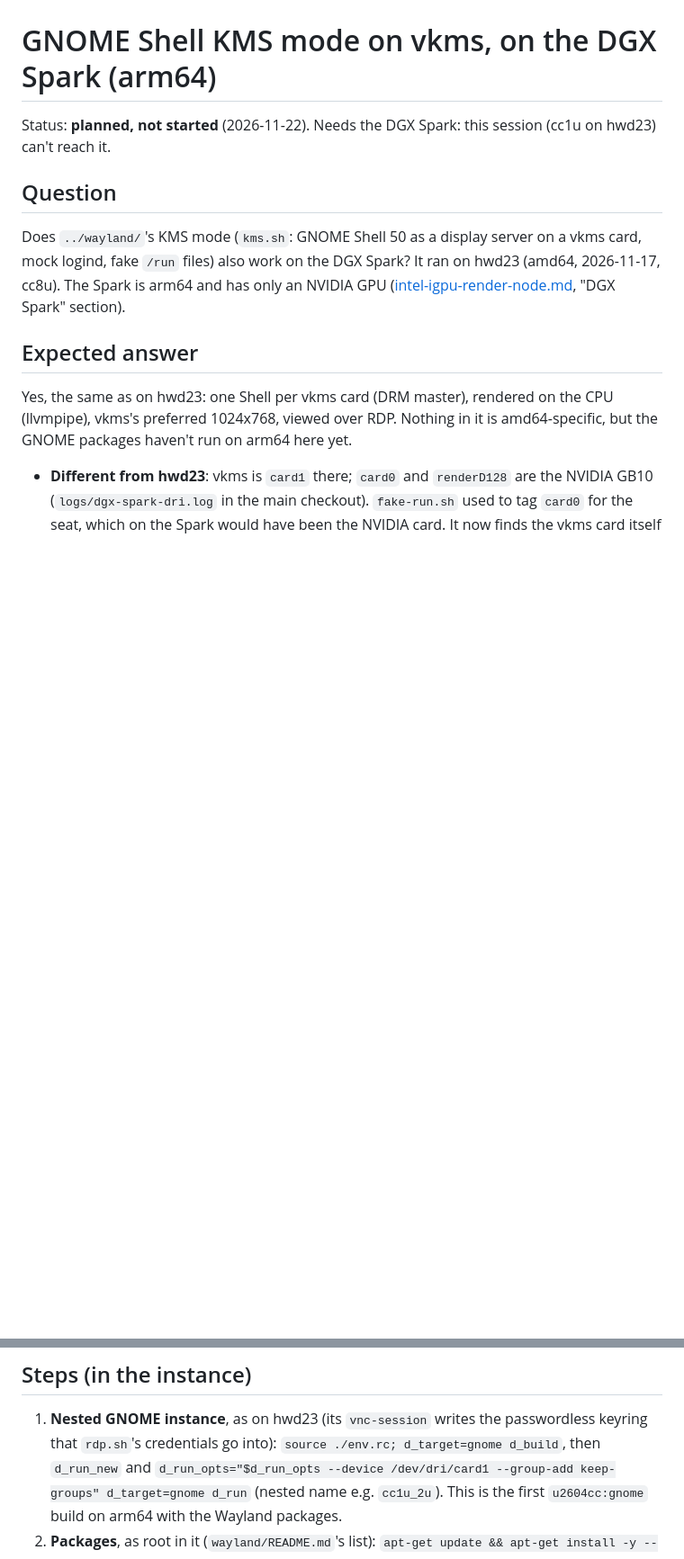
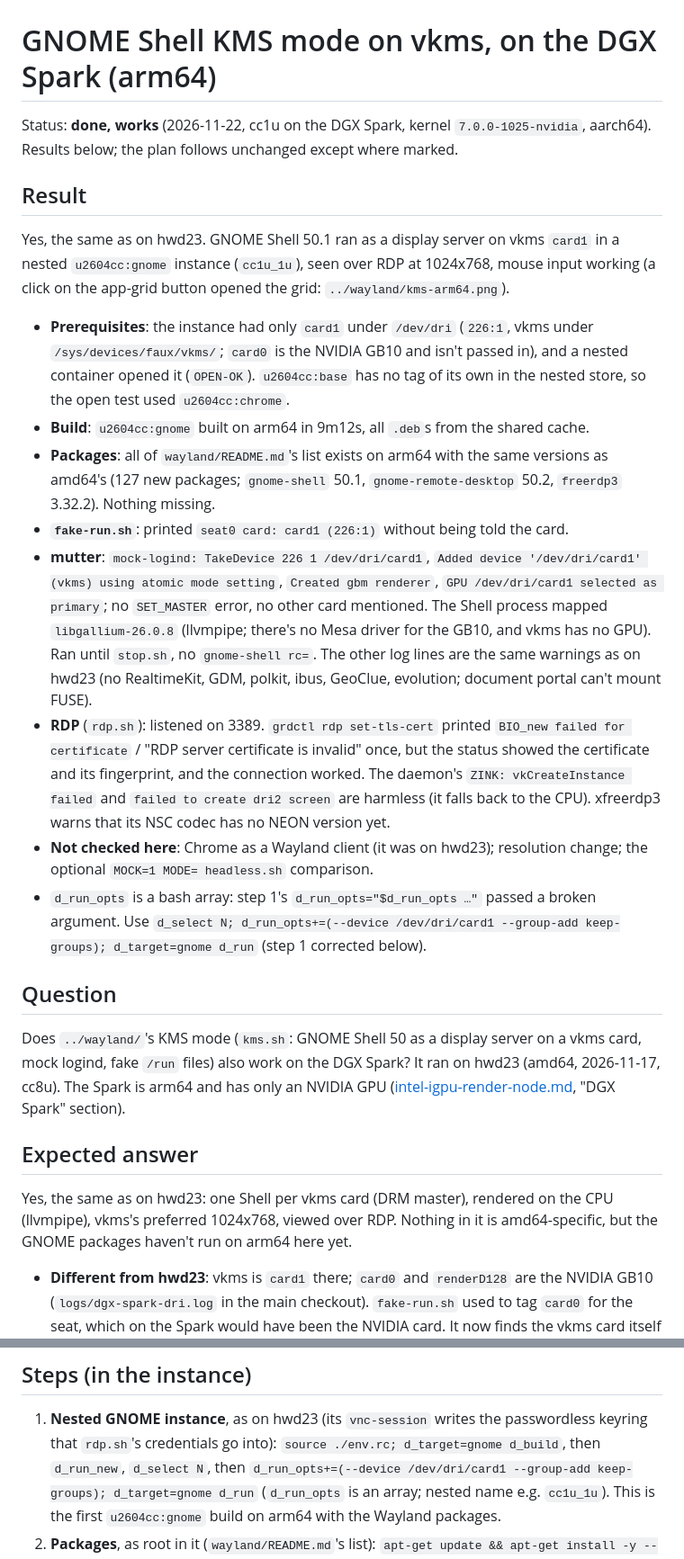
Before and after one commit to EdSwarthout/vnc-desktop-podman, a Markdown page: research/dgx-spark-gnome-vkms.md, 2 parts joined by grey strips. Shown at 90% size. GitHub-like rendering; blank space fills up the shorter version.

Commit message:
research/, wayland/: GNOME KMS mode on vkms works on the DGX Spark (arm64)
GNOME Shell 50.1 on vkms card1 in a nested u2604cc:gnome instance, CPU
rendering, 1024x768 over RDP with mouse input. Same packages as amd64;
fake-run.sh found card1 by itself. Plan step 1 fixed: d_run_opts is an array.

Co-Authored-By: Claude Opus 5.5 <noreply@anthropic.com>

```diff
--- a/research/dgx-spark-gnome-vkms.md
+++ b/research/dgx-spark-gnome-vkms.md
@@ -1,7 +1,39 @@
 # GNOME Shell KMS mode on vkms, on the DGX Spark (arm64)
 
-Status: **planned, not started** (2026-11-22). Needs the DGX Spark: this session (cc1u on
-hwd23) can't reach it.
+Status: **done, works** (2026-11-22, cc1u on the DGX Spark, kernel `7.0.0-1025-nvidia`,
+aarch64). Results below; the plan follows unchanged except where marked.
+
+## Result
+
+Yes, the same as on hwd23. GNOME Shell 50.1 ran as a display server on vkms `card1` in a
+nested `u2604cc:gnome` instance (`cc1u_1u`), seen over RDP at 1024x768, mouse input
+working (a click on the app-grid button opened the grid: `../wayland/kms-arm64.png`).
+- **Prerequisites**: the instance had only `card1` under `/dev/dri` (`226:1`, vkms
+  under `/sys/devices/faux/vkms/`; `card0` is the NVIDIA GB10 and isn't passed in), and a
+  nested container opened it (`OPEN-OK`). `u2604cc:base` has no tag of its own in the
+  nested store, so the open test used `u2604cc:chrome`.
+- **Build**: `u2604cc:gnome` built on arm64 in 9m12s, all `.deb`s from the shared cache.
+- **Packages**: all of `wayland/README.md`'s list exists on arm64 with the same versions as
+  amd64's (127 new packages; `gnome-shell` 50.1, `gnome-remote-desktop` 50.2, `freerdp3`
+  3.32.2). Nothing missing.
+- **`fake-run.sh`**: printed `seat0 card: card1 (226:1)` without being told the card.
+- **mutter**: `mock-logind: TakeDevice 226 1 /dev/dri/card1`, `Added device
+  '/dev/dri/card1' (vkms) using atomic mode setting`, `Created gbm renderer`, `GPU
+  /dev/dri/card1 selected as primary`; no `SET_MASTER` error, no other card mentioned.
+  The Shell process mapped `libgallium-26.0.8` (llvmpipe; there's no Mesa driver for the
+  GB10, and vkms has no GPU). Ran until `stop.sh`, no `gnome-shell rc=`. The other log
+  lines are the same warnings as on hwd23 (no RealtimeKit, GDM, polkit, ibus, GeoClue,
+  evolution; document portal can't mount FUSE).
+- **RDP** (`rdp.sh`): listened on 3389. `grdctl rdp set-tls-cert` printed `BIO_new
+  failed for certificate` / "RDP server certificate is invalid" once, but the status
+  showed the certificate and its fingerprint, and the connection worked. The daemon's
+  `ZINK: vkCreateInstance failed` and `failed to create dri2 screen` are harmless (it
+  falls back to the CPU). xfreerdp3 warns that its NSC codec has no NEON version yet.
+- **Not checked here**: Chrome as a Wayland client (it was on hwd23); resolution change;
+  the optional `MOCK=1 MODE= headless.sh` comparison.
+- `d_run_opts` is a bash array: step 1's `d_run_opts="$d_run_opts …"` passed a broken
+  argument. Use `d_select N; d_run_opts+=(--device /dev/dri/card1 --group-add
+  keep-groups); d_target=gnome d_run` (step 1 corrected below).
 
 ## Question
 
@@ -46,8 +78,9 @@ the Spark. This plan covers KMS mode only, to compare.
 
 1. **Nested GNOME instance**, as on hwd23 (its `vnc-session` writes the passwordless
    keyring that `rdp.sh`'s credentials go into): `source ./env.rc; d_target=gnome
-   d_build`, then `d_run_new` and `d_run_opts="$d_run_opts --device /dev/dri/card1
-   --group-add keep-groups" d_target=gnome d_run` (nested name e.g. `cc1u_2u`).
+   d_build`, then `d_run_new`, `d_select N`, then `d_run_opts+=(--device /dev/dri/card1
+   --group-add keep-groups); d_target=gnome d_run` (`d_run_opts` is an array; nested name
+   e.g. `cc1u_1u`).
    This is the first `u2604cc:gnome` build on arm64 with the Wayland packages.
 2. **Packages**, as root in it (`wayland/README.md`'s list):
    `apt-get update && apt-get install -y --no-install-recommends gnome-shell gnome-session
```
Also changed, not shown: other parts of research/dgx-spark-gnome-vkms.md (+2 -5 lines), research/intel-igpu-render-node.md (+4 -3 lines), wayland/README.md (+8 -7 lines), wayland/kms-arm64.png (added).
